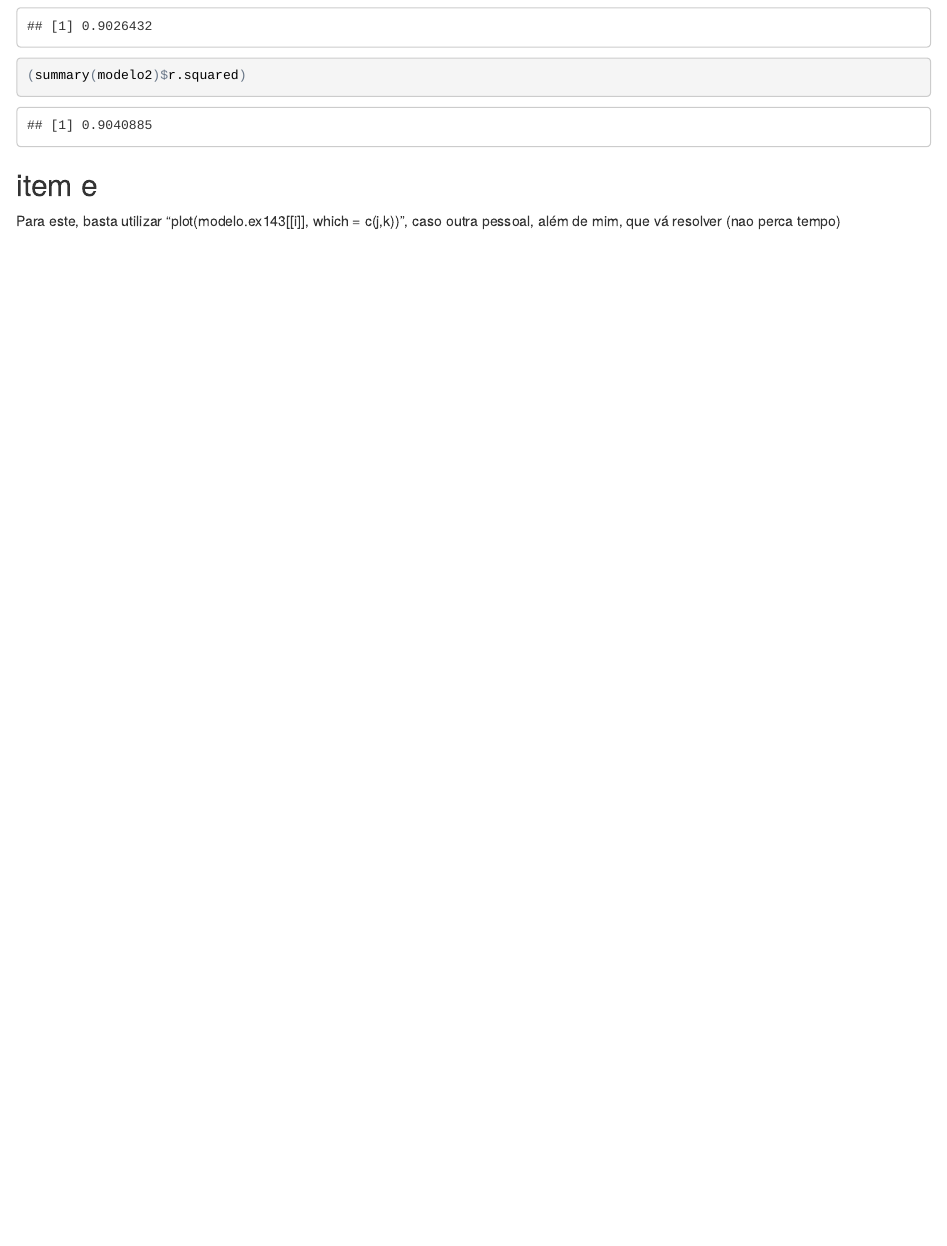
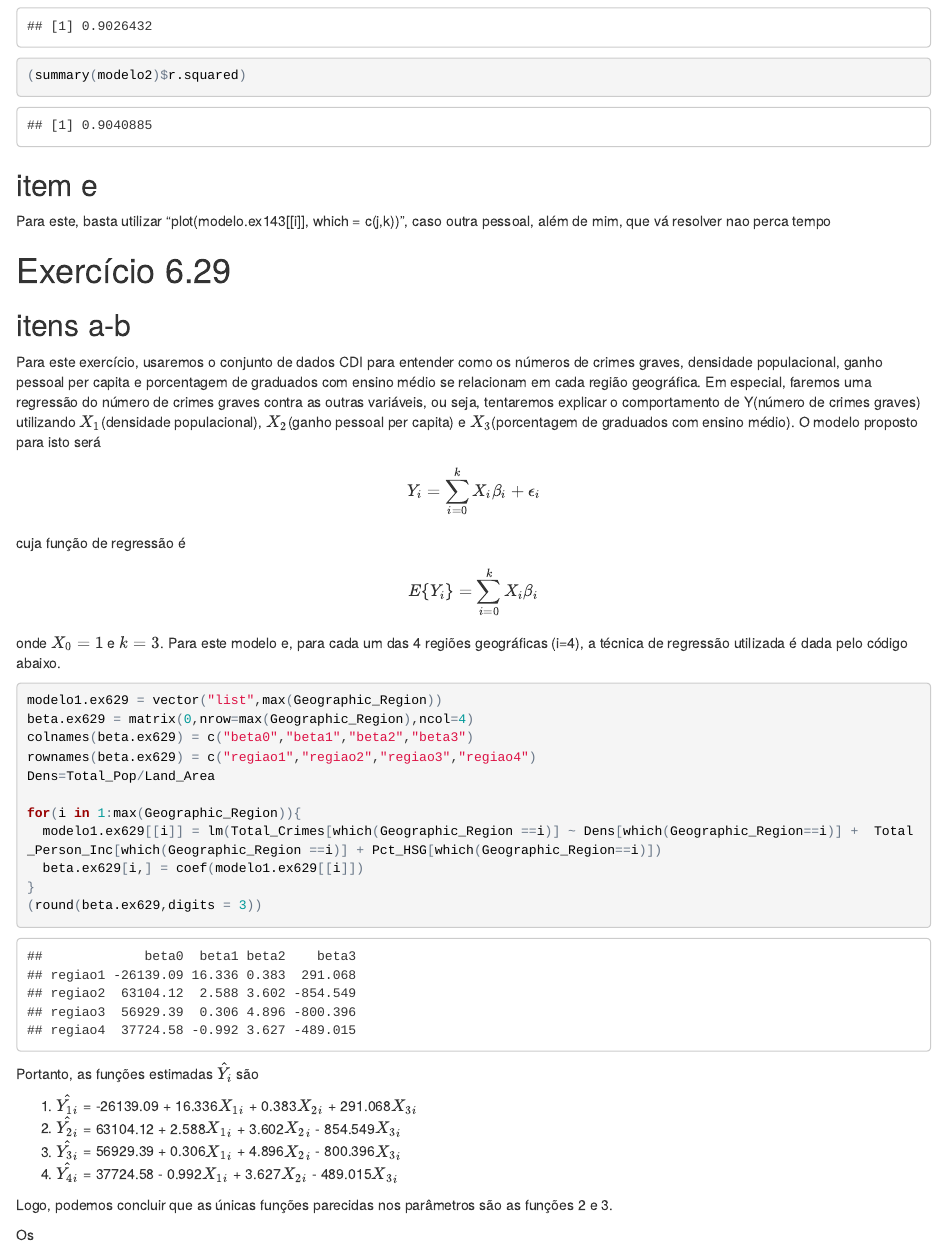
Before and after one commit to leouchoa/Trabalhos-de-ME613, an R Markdown document (teste07/teste07.Rmd): the page in a window 1100 px wide, from 4260 px down. The pictures show the output file teste07/teste07.html that the author committed with the source, opened offline.

Commit message:
Atulizando para voces acompanharem o processo
Vejam se está tudo certo e se puderam, corrijam o que faltar, por favor.

````diff
--- a/teste07/teste07.Rmd
+++ b/teste07/teste07.Rmd
@@ -166,3 +166,34 @@ Adicionalmente, gostariamos de utilizar o $R^2$ múltiplo para ter uma palpite i
 
 ##item e
 Para este, basta utilizar "plot(modelo.ex143[[i]], which = c(j,k))", caso outra pessoal, além de mim, que vá resolver nao perca tempo
+
+
+#Exercício 6.29
+##itens a-b
+
+Para este exercício, usaremos o conjunto de dados CDI para entender como os números de crimes graves, densidade populacional, ganho pessoal per capita e porcentagem de graduados com ensino médio se relacionam em cada região geográfica. Em especial, faremos uma regressão do número de crimes graves contra as outras variáveis, ou seja, tentaremos explicar o comportamento de Y(número de crimes graves) utilizando $X_1$(densidade populacional), $X_2$(ganho pessoal per capita) e $X_3$(porcentagem de graduados com ensino médio). O modelo proposto para isto será $$Y_i = \sum_{i=0}^{k}X_i \beta_i + \epsilon_i$$ cuja função de regressão é $$E\{Y_i\} = \sum_{i=0}^{k}X_i \beta_i$$ onde $X_0 = 1$ e $k=3$. Para este modelo e, para cada um das 4 regiões geográficas (i=4), a técnica de regressão utilizada é dada pelo código abaixo.
+
+
+```{r reg.ex629}
+modelo1.ex629 = vector("list",max(Geographic_Region))
+beta.ex629 = matrix(0,nrow=max(Geographic_Region),ncol=4)
+colnames(beta.ex629) = c("beta0","beta1","beta2","beta3")
+rownames(beta.ex629) = c("regiao1","regiao2","regiao3","regiao4")
+Dens=Total_Pop/Land_Area
+
+for(i in 1:max(Geographic_Region)){
+  modelo1.ex629[[i]] = lm(Total_Crimes[which(Geographic_Region ==i)] ~ Dens[which(Geographic_Region==i)] +  Total_Person_Inc[which(Geographic_Region ==i)] + Pct_HSG[which(Geographic_Region==i)])
+  beta.ex629[i,] = coef(modelo1.ex629[[i]])
+}
+(round(beta.ex629,digits = 3))
+```
+Portanto, as funções estimadas $\hat{Y_i}$ são
+
+1. $\hat{{Y_1}_i}$ = -26139.09 + 16.336${X_1}_i$ + 0.383${X_2}_i$ + 291.068${X_3}_i$
+2. $\hat{{Y_2}_i}$ =  63104.12 + 2.588${X_1}_i$ + 3.602${X_2}_i$ - 854.549${X_3}_i$
+3. $\hat{{Y_3}_i}$ =  56929.39 + 0.306${X_1}_i$ + 4.896${X_2}_i$ - 800.396${X_3}_i$
+4. $\hat{{Y_4}_i}$ =  37724.58 - 0.992${X_1}_i$ + 3.627${X_2}_i$ - 489.015${X_3}_i$
+
+Logo, podemos concluir que as únicas funções parecidas nos parâmetros são as funções 2 e 3.
+
+Os
````
Also changed, not shown: teste07/teste07.html.
